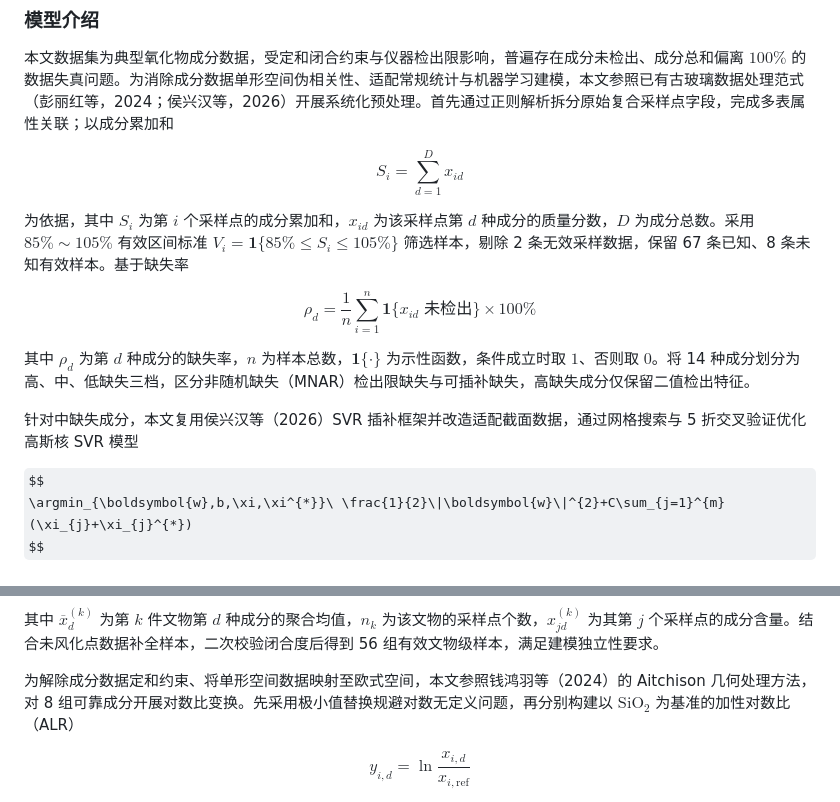
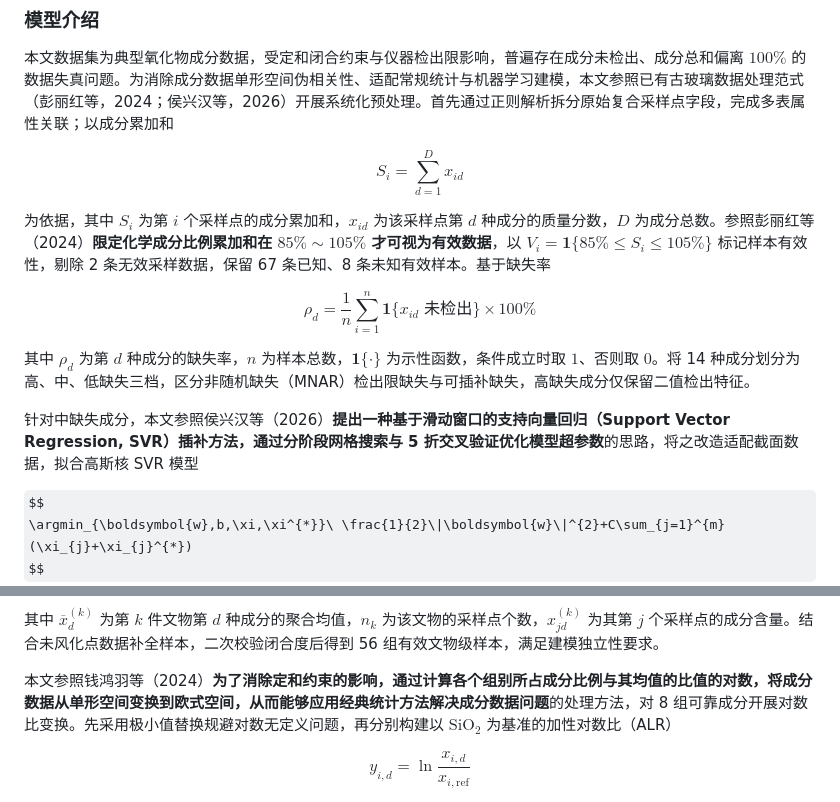
Before and after one commit to wenje-ma/states-python, a Markdown page: 3-论文/论文.md, 2 parts joined by grey strips. GitHub-like rendering; some formulas as TeX source.

Commit message:
预处理完成

```diff
--- a/3-论文/论文.md
+++ b/3-论文/论文.md
@@ -30,7 +30,7 @@ $$
 S_{i}=\sum_{d=1}^{D}x_{id}
 $$
 
-为依据，其中 $S_i$ 为第 $i$ 个采样点的成分累加和，$x_{id}$ 为该采样点第 $d$ 种成分的质量分数，$D$ 为成分总数。采用 $85\%\sim105\%$ 有效区间标准 $V_{i}=\mathbf{1}\{85\%\le S_{i}\le105\%\}$ 筛选样本，剔除 2 条无效采样数据，保留 67 条已知、8 条未知有效样本。基于缺失率
+为依据，其中 $S_i$ 为第 $i$ 个采样点的成分累加和，$x_{id}$ 为该采样点第 $d$ 种成分的质量分数，$D$ 为成分总数。参照彭丽红等（2024）**限定化学成分比例累加和在 $85\%\sim105\%$ 才可视为有效数据**，以 $V_{i}=\mathbf{1}\{85\%\le S_{i}\le105\%\}$ 标记样本有效性，剔除 2 条无效采样数据，保留 67 条已知、8 条未知有效样本。基于缺失率
 
 $$
 \rho_{d}=\frac{1}{n}\sum_{i=1}^{n}\mathbf{1}\{x_{id}\;\text{未检出}\}\times100\%
@@ -38,7 +38,7 @@ $$
 
 其中 $\rho_d$ 为第 $d$ 种成分的缺失率，$n$ 为样本总数，$\mathbf{1}\{\cdot\}$ 为示性函数，条件成立时取 $1$、否则取 $0$。将 14 种成分划分为高、中、低缺失三档，区分非随机缺失（MNAR）检出限缺失与可插补缺失，高缺失成分仅保留二值检出特征。
 
-针对中缺失成分，本文复用侯兴汉等（2026）SVR 插补框架并改造适配截面数据，通过网格搜索与 5 折交叉验证优化高斯核 SVR 模型
+针对中缺失成分，本文参照侯兴汉等（2026）**提出一种基于滑动窗口的支持向量回归（Support Vector Regression, SVR）插补方法，通过分阶段网格搜索与 5 折交叉验证优化模型超参数**的思路，将之改造适配截面数据，拟合高斯核 SVR 模型
 
 $$
 \argmin_{\boldsymbol{w},b,\xi,\xi^{*}}\ \frac{1}{2}\|\boldsymbol{w}\|^{2}+C\sum_{j=1}^{m}(\xi_{j}+\xi_{j}^{*})
@@ -56,7 +56,7 @@ $$
 
 其中 $\overline{x}_d^{(k)}$ 为第 $k$ 件文物第 $d$ 种成分的聚合均值，$n_k$ 为该文物的采样点个数，$x_{jd}^{(k)}$ 为其第 $j$ 个采样点的成分含量。结合未风化点数据补全样本，二次校验闭合度后得到 56 组有效文物级样本，满足建模独立性要求。
 
-为解除成分数据定和约束、将单形空间数据映射至欧式空间，本文参照钱鸿羽等（2024）的 Aitchison 几何处理方法，对 8 组可靠成分开展对数比变换。先采用极小值替换规避对数无定义问题，再分别构建以 $\mathrm{SiO_2}$ 为基准的加性对数比（ALR）
+本文参照钱鸿羽等（2024）**为了消除定和约束的影响，通过计算各个组别所占成分比例与其均值的比值的对数，将成分数据从单形空间变换到欧式空间，从而能够应用经典统计方法解决成分数据问题**的处理方法，对 8 组可靠成分开展对数比变换。先采用极小值替换规避对数无定义问题，再分别构建以 $\mathrm{SiO_2}$ 为基准的加性对数比（ALR）
 
 $$
 y_{i,d}=\ln\frac{x_{i,d}}{x_{i,\mathrm{ref}}}
```
